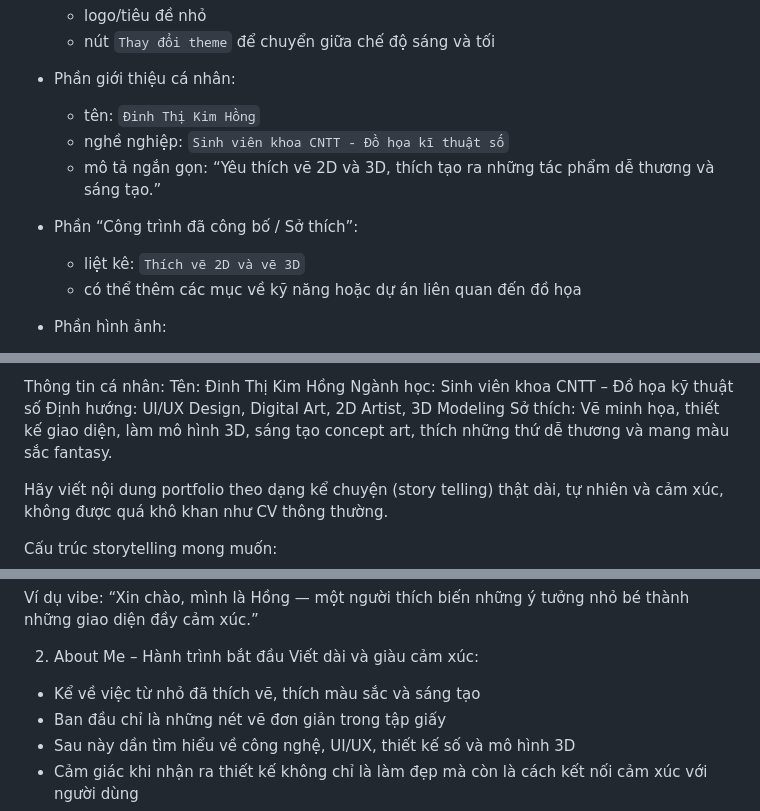
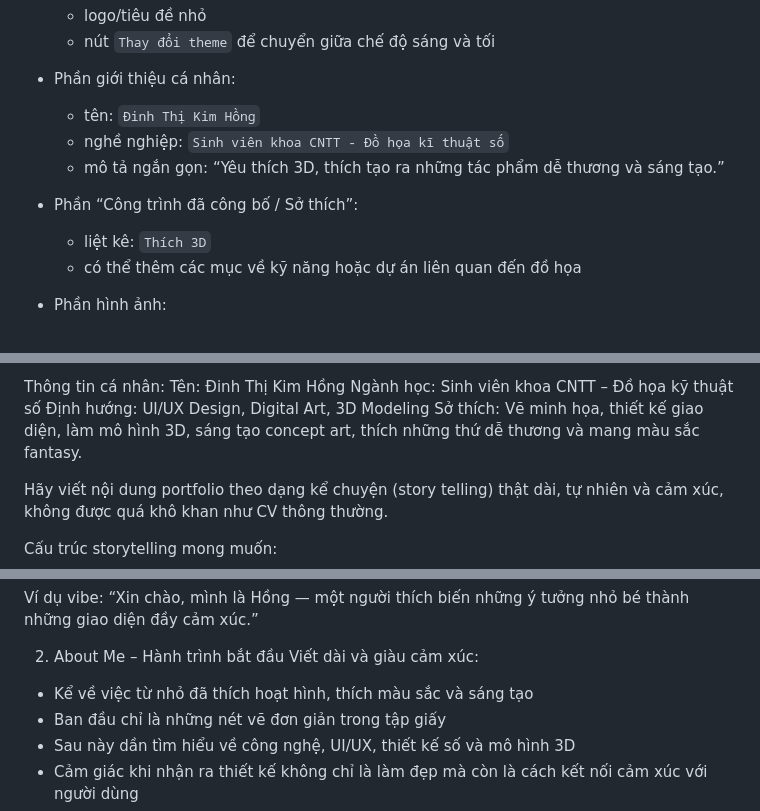
Before and after one commit to dinhhong9864-prog/portfolio4, a Markdown page: README.md, 3 parts joined by grey strips. GitHub-like rendering.

```diff
--- a/README.md
+++ b/README.md
@@ -17,10 +17,10 @@ viết cho mình promt có story telling dài hơn nữa cho portfolio dựa tr
 - Phần giới thiệu cá nhân:
   - tên: `Đinh Thị Kim Hồng`
   - nghề nghiệp: `Sinh viên khoa CNTT - Đồ họa kĩ thuật số`
-  - mô tả ngắn gọn: “Yêu thích vẽ 2D và 3D, thích tạo ra những tác phẩm dễ thương và sáng tạo.”
+  - mô tả ngắn gọn: “Yêu thích 3D, thích tạo ra những tác phẩm dễ thương và sáng tạo.”
 
 - Phần “Công trình đã công bố / Sở thích”:
-  - liệt kê: `Thích vẽ 2D và vẽ 3D`
+  - liệt kê: `Thích 3D`
   - có thể thêm các mục về kỹ năng hoặc dự án liên quan đến đồ họa
 
 - Phần hình ảnh:
@@ -82,7 +82,7 @@ Phong cách tổng thể:
 Thông tin cá nhân:
 Tên: Đinh Thị Kim Hồng
 Ngành học: Sinh viên khoa CNTT – Đồ họa kỹ thuật số
-Định hướng: UI/UX Design, Digital Art, 2D Artist, 3D Modeling
+Định hướng: UI/UX Design, Digital Art, 3D Modeling
 Sở thích: Vẽ minh họa, thiết kế giao diện, làm mô hình 3D, sáng tạo concept art, thích những thứ dễ thương và mang màu sắc fantasy.
 
 Hãy viết nội dung portfolio theo dạng kể chuyện (story telling) thật dài, tự nhiên và cảm xúc, không được quá khô khan như CV thông thường.
@@ -101,7 +101,7 @@ Ví dụ vibe:
 2. About Me – Hành trình bắt đầu
    Viết dài và giàu cảm xúc:
 
-* Kể về việc từ nhỏ đã thích vẽ, thích màu sắc và sáng tạo
+* Kể về việc từ nhỏ đã thích hoạt hình, thích màu sắc và sáng tạo
 * Ban đầu chỉ là những nét vẽ đơn giản trong tập giấy
 * Sau này dần tìm hiểu về công nghệ, UI/UX, thiết kế số và mô hình 3D
 * Cảm giác khi nhận ra thiết kế không chỉ là làm đẹp mà còn là cách kết nối cảm xúc với người dùng
```
